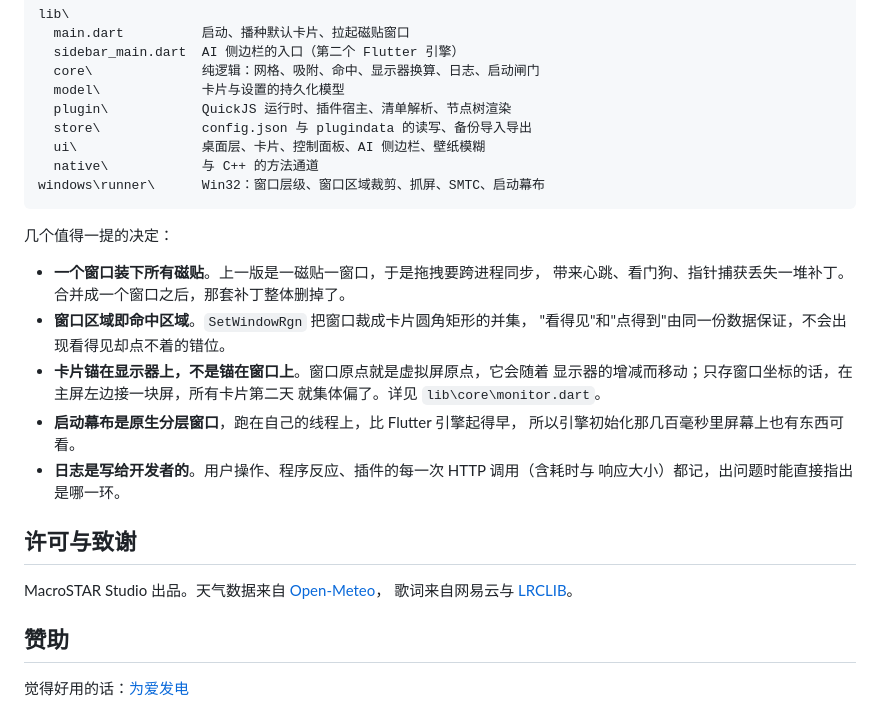
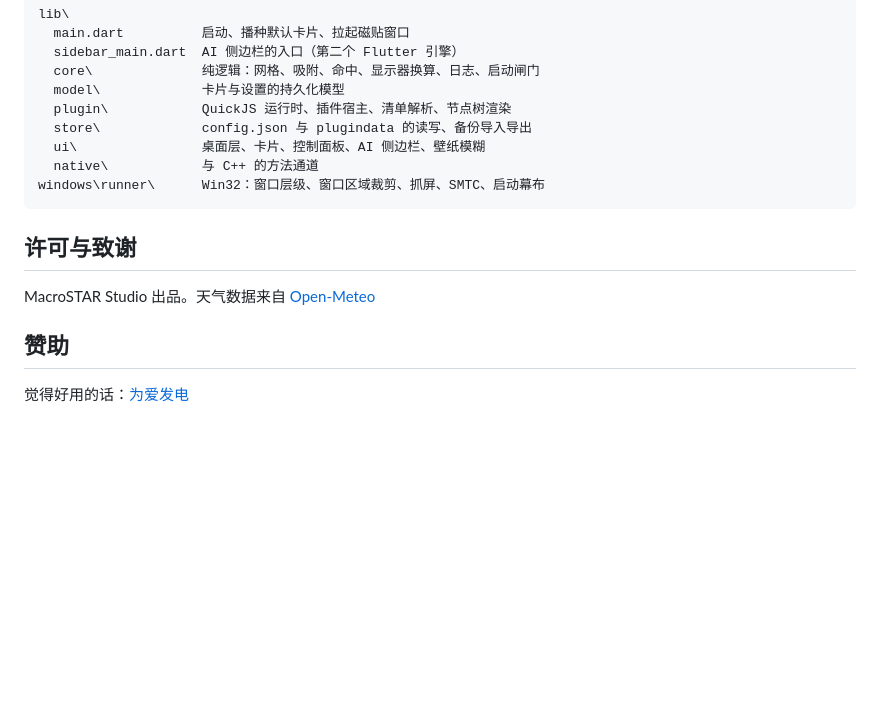
Before and after one commit to MacroSTAR-Org/Vectra, a Markdown page: README.md, the part around the change. Drawn GitHub-style; blank space fills up the shorter version.

Commit message:
docs: 更新 README，简化窗口设计说明，移除冗余信息

````diff
--- a/README.md
+++ b/README.md
@@ -173,24 +173,9 @@ lib\
 windows\runner\      Win32：窗口层级、窗口区域裁剪、抓屏、SMTC、启动幕布
 ```
 
-几个值得一提的决定：
-
-- **一个窗口装下所有磁贴**。上一版是一磁贴一窗口，于是拖拽要跨进程同步，
-  带来心跳、看门狗、指针捕获丢失一堆补丁。合并成一个窗口之后，那套补丁整体删掉了。
-- **窗口区域即命中区域**。`SetWindowRgn` 把窗口裁成卡片圆角矩形的并集，
-  "看得见"和"点得到"由同一份数据保证，不会出现看得见却点不着的错位。
-- **卡片锚在显示器上，不是锚在窗口上**。窗口原点就是虚拟屏原点，它会随着
-  显示器的增减而移动；只存窗口坐标的话，在主屏左边接一块屏，所有卡片第二天
-  就集体偏了。详见 `lib\core\monitor.dart`。
-- **启动幕布是原生分层窗口**，跑在自己的线程上，比 Flutter 引擎起得早，
-  所以引擎初始化那几百毫秒里屏幕上也有东西可看。
-- **日志是写给开发者的**。用户操作、程序反应、插件的每一次 HTTP 调用（含耗时与
-  响应大小）都记，出问题时能直接指出是哪一环。
-
 ## 许可与致谢
 
-MacroSTAR Studio 出品。天气数据来自 [Open-Meteo](https://open-meteo.com)，
-歌词来自网易云与 [LRCLIB](https://lrclib.net)。
+MacroSTAR Studio 出品。天气数据来自 [Open-Meteo](https://open-meteo.com)
 
 ## 赞助
 
````
